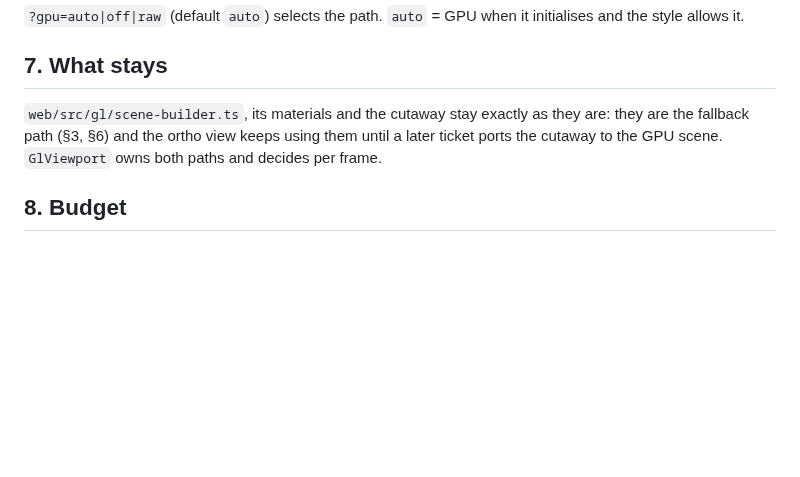
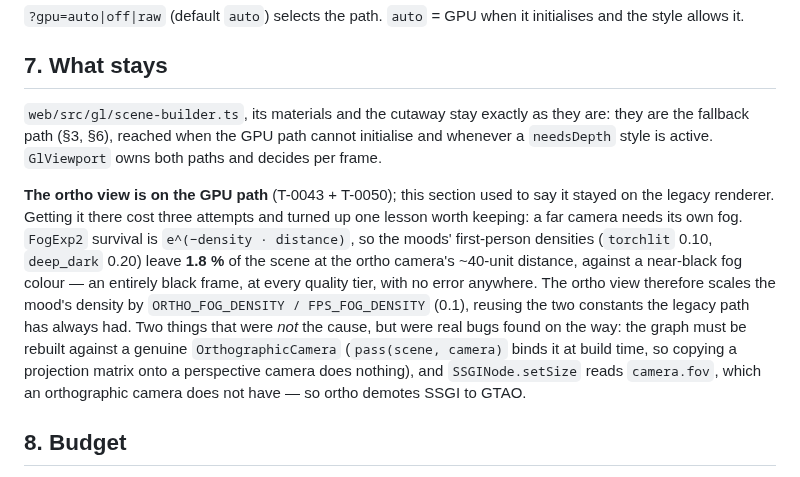
Before and after one commit to ubyjvovk/asciihack, a Markdown page: docs/gpu.md, the part around the change. Drawn GitHub-style; blank space fills up the shorter version.

Commit message:
[pm] docs/gpu.md $7: ortho is on the GPU path; promote T-0044 (dungeon air)

```diff
--- a/docs/gpu.md
+++ b/docs/gpu.md
@@ -326,9 +326,25 @@ initialises and the style allows it.
 ## 7. What stays
 
 `web/src/gl/scene-builder.ts`, its materials and the cutaway stay exactly as
-they are: they are the fallback path (§3, §6) and the ortho view keeps using
-them until a later ticket ports the cutaway to the GPU scene. `GlViewport`
+they are: they are the fallback path (§3, §6), reached when the GPU path
+cannot initialise and whenever a `needsDepth` style is active. `GlViewport`
 owns both paths and decides per frame.
+
+**The ortho view is on the GPU path** (T-0043 + T-0050); this section used to
+say it stayed on the legacy renderer. Getting it there cost three attempts
+and turned up one lesson worth keeping: a far camera needs its own fog.
+`FogExp2` survival is `e^(−density · distance)`, so the moods' first-person
+densities (`torchlit` 0.10, `deep_dark` 0.20) leave **1.8 %** of the scene
+at the ortho camera's ~40-unit distance, against a near-black fog colour —
+an entirely black frame, at every quality tier, with no error anywhere. The
+ortho view therefore scales the mood's density by
+`ORTHO_FOG_DENSITY / FPS_FOG_DENSITY` (0.1), reusing the two constants the
+legacy path has always had. Two things that were *not* the cause, but were
+real bugs found on the way: the graph must be rebuilt against a genuine
+`OrthographicCamera` (`pass(scene, camera)` binds it at build time, so
+copying a projection matrix onto a perspective camera does nothing), and
+`SSGINode.setSize` reads `camera.fov`, which an orthographic camera does not
+have — so ortho demotes SSGI to GTAO.
 
 ## 8. Budget
 
```
Also changed, not shown: 2 other files.
